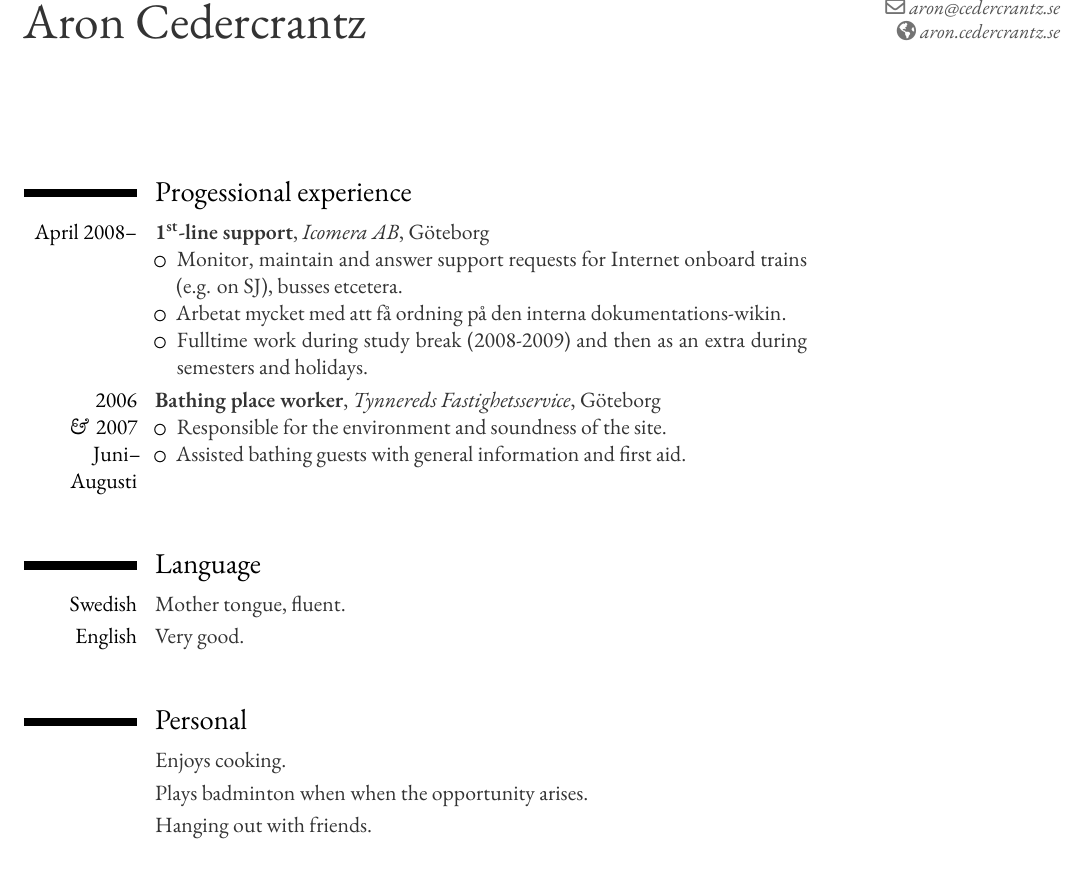
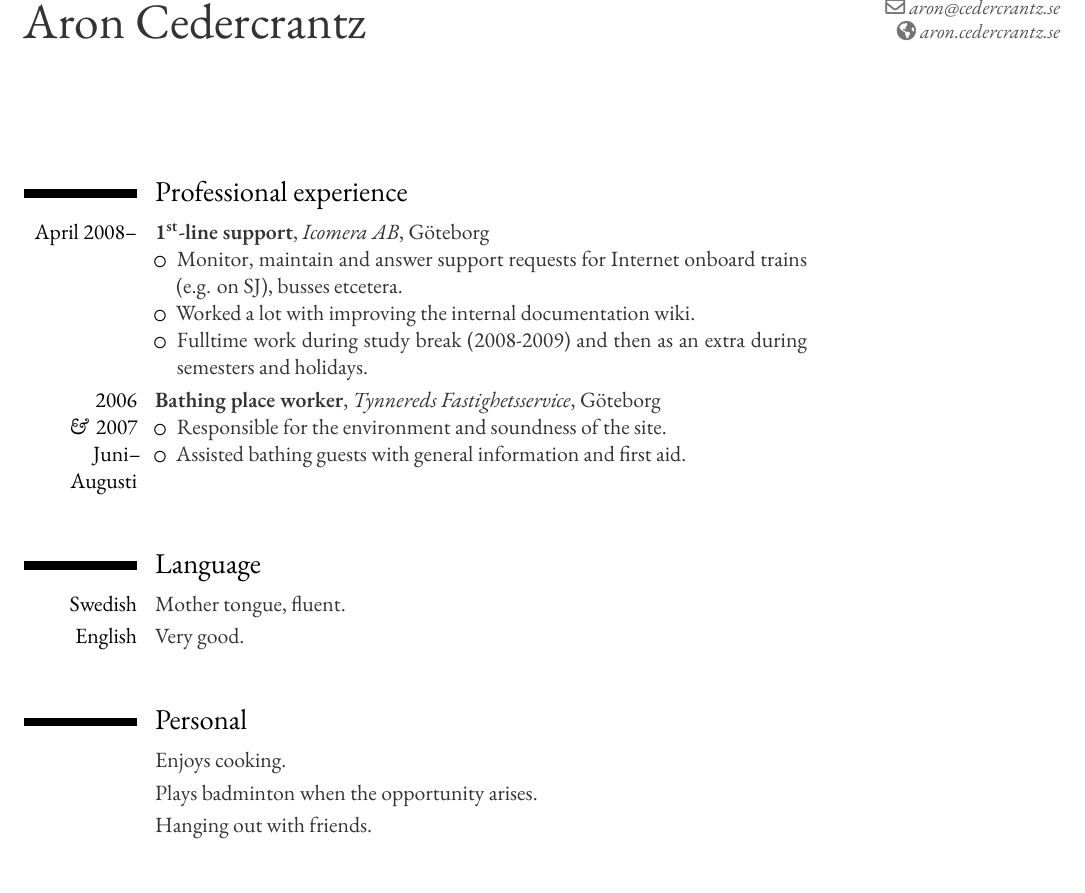
Before and after one commit to rastersize/CV, a LaTeX CV (cedercrantz-cv-en.tex): part of page 2 of 2, cut so that both start at the same text. Compiled offline with XeLaTeX; a missing font is replaced by an installed copy or a similar font.

Commit message:
Fix a spelling error and a some lingering Swedish.

```diff
--- a/cedercrantz-cv-en.tex
+++ b/cedercrantz-cv-en.tex
@@ -88,11 +88,11 @@
 
 % - - - - - - - - - - - - - - - - - - - - - - - - - - - - - - - - - - - - - - - %
 \vspace{2cm}
-\section{Progessional experience}
+\section{Professional experience}
 	\cventry{April 2008–}{1\textsuperscript{st}-line support}{Icomera AB}{\mycity}{}{\normalsize
 		\begin{itemize}
 			\item Monitor, maintain and answer support requests for Internet onboard trains (e.g. on SJ), busses etcetera.
-			\item Arbetat mycket med att få ordning på den interna dokumentations-wikin.
+			\item Worked a lot with improving the internal documentation wiki.
 			\item Fulltime work during study break (2008-2009) and then as an extra during semesters and holidays.
 		\end{itemize}
 	}
@@ -115,7 +115,7 @@
 \vspace{.5cm}
 \section{Personal}
 	\cvline{}{Enjoys cooking.}
-	\cvline{}{Plays badminton when when the opportunity arises.}
+	\cvline{}{Plays badminton when the opportunity arises.}
 	\cvline{}{Hanging out with friends.}
 
 
```
